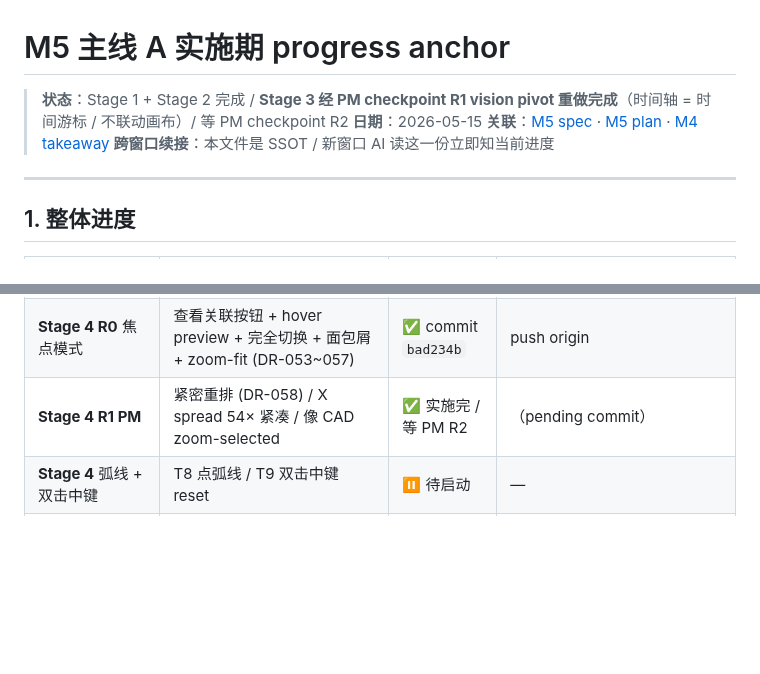
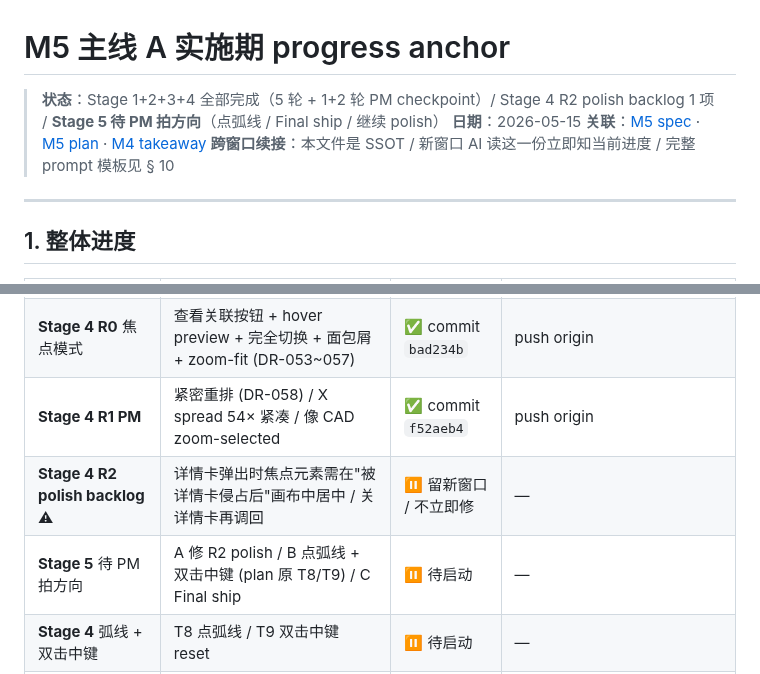
Before and after one commit to cdu52802-Xx/marx, a Markdown page: docs/2026-05-15-m5-linea-progress-anchor.md, 2 parts joined by grey strips. Rendered like a GitHub page; blank space fills up the shorter version.

```diff
--- a/docs/2026-05-15-m5-linea-progress-anchor.md
+++ b/docs/2026-05-15-m5-linea-progress-anchor.md
@@ -1,9 +1,9 @@
 # M5 主线 A 实施期 progress anchor
 
-> **状态**：Stage 1 + Stage 2 完成 / **Stage 3 经 PM checkpoint R1 vision pivot 重做完成**（时间轴 = 时间游标 / 不联动画布）/ 等 PM checkpoint R2
+> **状态**：Stage 1+2+3+4 全部完成（5 轮 + 1+2 轮 PM checkpoint）/ Stage 4 R2 polish backlog 1 项 / **Stage 5 待 PM 拍方向**（点弧线 / Final ship / 继续 polish）
 > **日期**：2026-05-15
 > **关联**：[M5 spec](../specs/2026-05-14-m5-linea-explorability-design.md) · [M5 plan](../plans/2026-05-14-marx-m5-linea-explorability.md) · [M4 takeaway](./2026-05-13-m4-takeaway.md)
-> **跨窗口续接**：本文件是 SSOT / 新窗口 AI 读这一份立即知当前进度
+> **跨窗口续接**：本文件是 SSOT / 新窗口 AI 读这一份立即知当前进度 / 完整 prompt 模板见 § 10
 
 ---
 
@@ -21,7 +21,9 @@
 | **Stage 3 R4 PM checkpoint** | 资深 UIUX 重设布局：单行 + ▶ 28×28 图标 + floating cursor badge (DR-051) / timeline 57px | ✅ commit `58e11fa` | push origin |
 | **Stage 3 R5 PM checkpoint** | sidebar bottom 60 让出 timeline + ▶ 按钮（DR-052）| ✅ commit `13c3f9a` | push origin · Stage 3 收尾 |
 | **Stage 4 R0** 焦点模式 | 查看关联按钮 + hover preview + 完全切换 + 面包屑 + zoom-fit (DR-053~057) | ✅ commit `bad234b` | push origin |
-| **Stage 4 R1 PM** | 紧密重排 (DR-058) / X spread 54× 紧凑 / 像 CAD zoom-selected | ✅ 实施完 / 等 PM R2 | （pending commit）|
+| **Stage 4 R1 PM** | 紧密重排 (DR-058) / X spread 54× 紧凑 / 像 CAD zoom-selected | ✅ commit `f52aeb4` | push origin |
+| **Stage 4 R2 polish backlog** ⚠ | 详情卡弹出时焦点元素需在"被详情卡侵占后"画布中居中 / 关详情卡再调回 | ⏸ 留新窗口 / 不立即修 | — |
+| **Stage 5** 待 PM 拍方向 | A 修 R2 polish / B 点弧线 + 双击中键 (plan 原 T8/T9) / C Final ship | ⏸ 待启动 | — |
 | **Stage 4** 弧线 + 双击中键 | T8 点弧线 / T9 双击中键 reset | ⏸ 待启动 | — |
 | **Final** E2E + 4 件套 + ship | T10 | ⏸ 待启动 | — |
 
```
Also changed, not shown: other parts of docs/2026-05-15-m5-linea-progress-anchor.md (+49 -23 lines).
